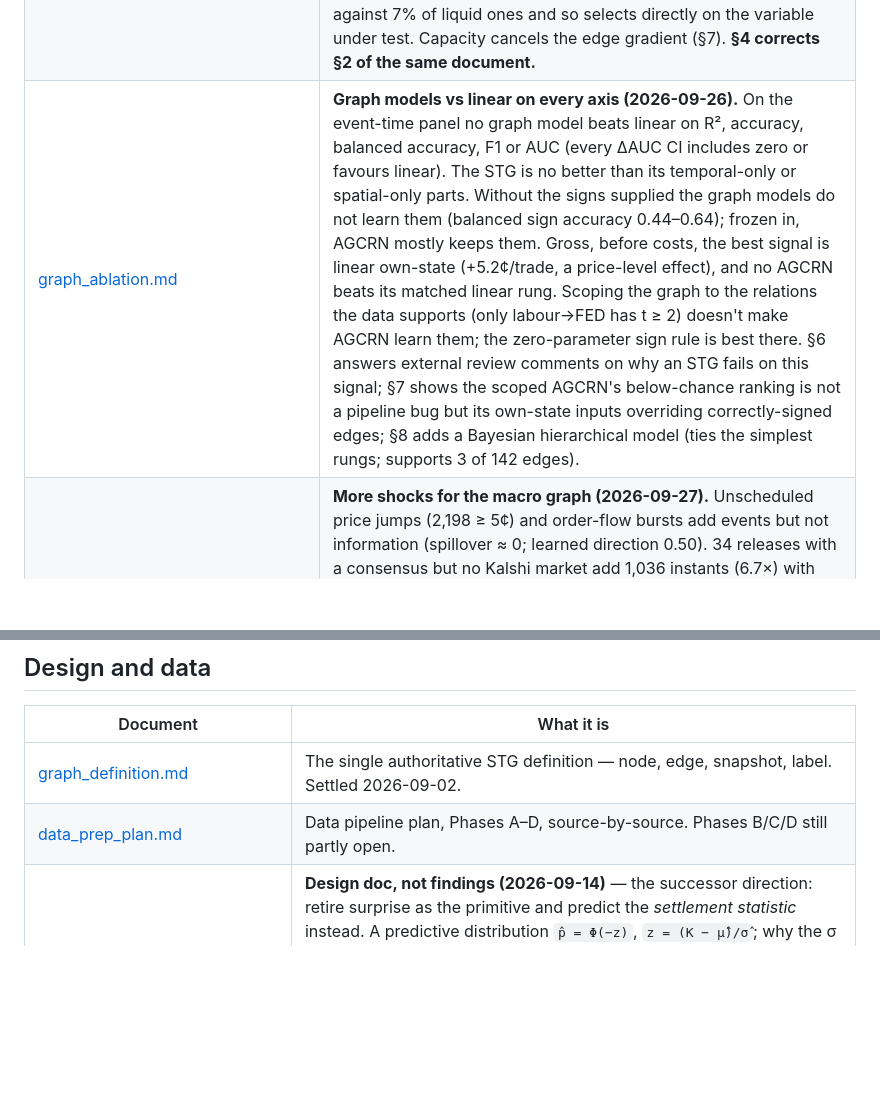
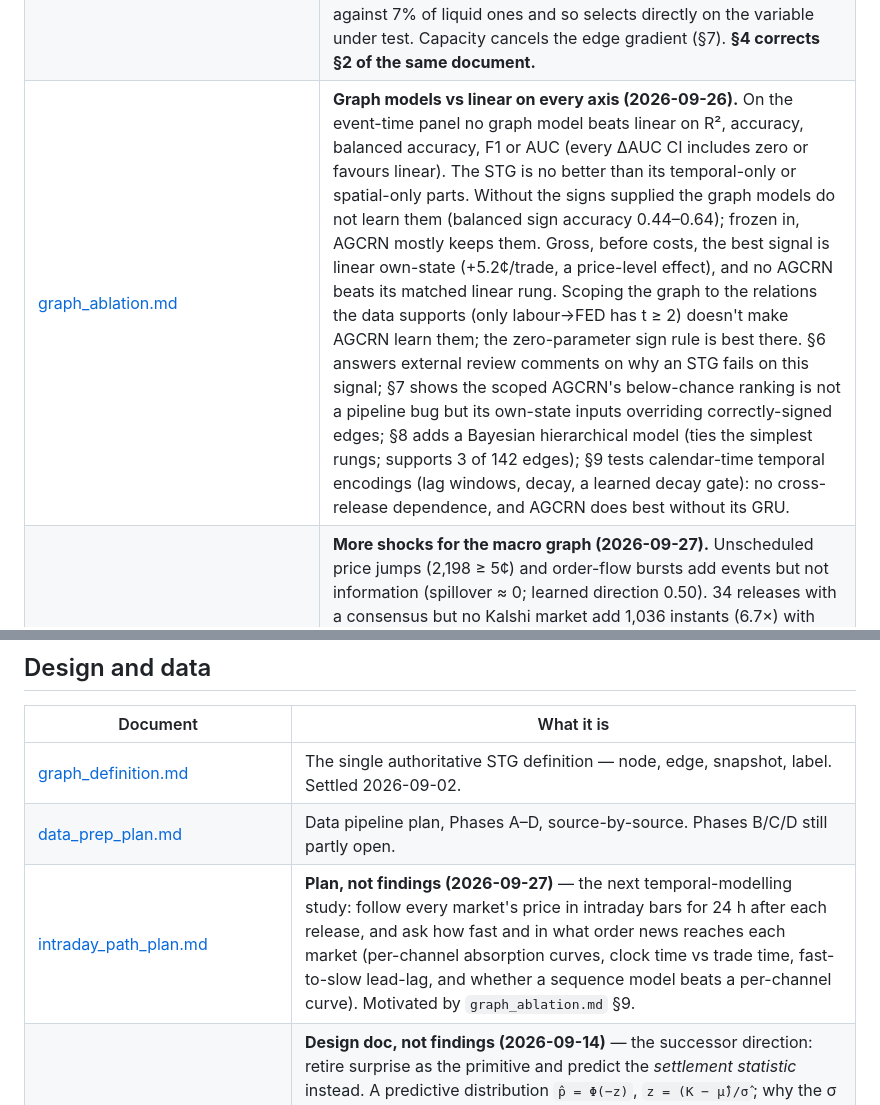
Before and after one commit to casperngeen/event-pred, a Markdown page: reports/INDEX.md, 2 parts joined by grey strips. GitHub-like rendering; blank space fills up the shorter version.

```diff
--- a/reports/INDEX.md
+++ b/reports/INDEX.md
@@ -47,7 +47,7 @@ Submission target November 2026; analysis freeze early October.
 | [arbitrage_findings.md](arbitrage_findings.md) | **Four arbitrage-shaped tests (2026-09-15)** — cross-market structure without forecasting, chosen because a coherence violation is a per-observation fact rather than an `n`-limited estimate. The MoM/YoY identity is **not** arbitrage (12.8% break rate from independent BLS rounding; net −1.07c); ladder monotonicity fails on **~2%** of adjacent pairs, flat across synchronicity tiers but median 2.0c against a 2.3c cost; implied uncertainty decays ~14% into a release with **no systematic variance premium**; the cross-event uncertainty effect dies under a term-structure control. **Withdraws the 124c bucket-overround claim** in `settlement_distribution_findings.md`. |
 | [settlement_distribution_findings.md](settlement_distribution_findings.md) | **Wing calibration — the gate result (2026-09-14).** The macro-release wings are **fair** (−0.13c, P(≤0)=0.55), which retires the plan's motivating premise and is a third independent efficiency result. The entire wing mispricing is in **WTI's bucket ladders** (−6.6pp, +4.96c, 93% of 397 events positive) and survives overround, missing-winner, concentration and single-series kills — but it is **decaying** (2022 +5.81c → 2024 +2.43c). Reads as a σ result, not a forecasting one, and independently confirms the WTI half of `relations_findings.md` item 1. |
 | [liquidity_findings.md](liquidity_findings.md) | **Liquidity and underreaction (2026-09-20)** — tests the Hong–Lim–Stein prediction that underreaction is larger where fewer people are watching. Thin legs reprice 30× slower (30h to first print against 1h), and the edge is larger in them **in sign but not in measurable magnitude**: the first pass's +7.17c thin−liquid collapses to **~+3c, P(≤0) ≈ 0.3** once a CI is put on the difference and the population is held fixed — the apparent sensitivity to the confirmation window was portfolio churn (Jaccard 0.61 between k=3 and k=1), not pricing. Best-identified version is the within-event contrast, **+5.60c, P = 0.070** on 81 events. Confirms there is **no volume filter in the pipeline**, but measures four implicit gates — above all **G0, the archive**, which misses 44% of thin traded legs against 7% of liquid ones and so selects directly on the variable under test. Capacity cancels the edge gradient (§7). **§4 corrects §2 of the same document.** |
-| [graph_ablation.md](graph_ablation.md) | **Graph models vs linear on every axis (2026-09-26).** On the event-time panel no graph model beats linear on R², accuracy, balanced accuracy, F1 or AUC (every ΔAUC CI includes zero or favours linear). The STG is no better than its temporal-only or spatial-only parts. Without the signs supplied the graph models do not learn them (balanced sign accuracy 0.44–0.64); frozen in, AGCRN mostly keeps them. Gross, before costs, the best signal is linear own-state (+5.2¢/trade, a price-level effect), and no AGCRN beats its matched linear rung. Scoping the graph to the relations the data supports (only labour→FED has t ≥ 2) doesn't make AGCRN learn them; the zero-parameter sign rule is best there. §6 answers external review comments on why an STG fails on this signal; §7 shows the scoped AGCRN's below-chance ranking is not a pipeline bug but its own-state inputs overriding correctly-signed edges; §8 adds a Bayesian hierarchical model (ties the simplest rungs; supports 3 of 142 edges). |
+| [graph_ablation.md](graph_ablation.md) | **Graph models vs linear on every axis (2026-09-26).** On the event-time panel no graph model beats linear on R², accuracy, balanced accuracy, F1 or AUC (every ΔAUC CI includes zero or favours linear). The STG is no better than its temporal-only or spatial-only parts. Without the signs supplied the graph models do not learn them (balanced sign accuracy 0.44–0.64); frozen in, AGCRN mostly keeps them. Gross, before costs, the best signal is linear own-state (+5.2¢/trade, a price-level effect), and no AGCRN beats its matched linear rung. Scoping the graph to the relations the data supports (only labour→FED has t ≥ 2) doesn't make AGCRN learn them; the zero-parameter sign rule is best there. §6 answers external review comments on why an STG fails on this signal; §7 shows the scoped AGCRN's below-chance ranking is not a pipeline bug but its own-state inputs overriding correctly-signed edges; §8 adds a Bayesian hierarchical model (ties the simplest rungs; supports 3 of 142 edges); §9 tests calendar-time temporal encodings (lag windows, decay, a learned decay gate): no cross-release dependence, and AGCRN does best without its GRU. |
 | [spillover_findings.md](spillover_findings.md) | **More shocks for the macro graph (2026-09-27).** Unscheduled price jumps (2,198 ≥ 5¢) and order-flow bursts add events but not information (spillover ≈ 0; learned direction 0.50). 34 releases with a consensus but no Kalshi market add 1,036 instants (6.7×) with significant theory-direction responses in the Kalshi markets. With them, a learned 15-coefficient channel graph recovers a theory-consistent policy hub (labour, inflation, growth → policy; 4 of 15 channels t > 2, none against) and ties the theory rule out of sample; 776 free edges still cannot be learned. |
 | [literature_stg_finance.md](literature_stg_finance.md) | **STG-in-finance literature notes (2026-09-26)** — five papers (`papers/`): news-graph NIST-GNN, STGAT, the crude-oil/metals STGNNs, Lite-STGNN, and STKGN (continuous-time event graph: the right frame for release-driven data, but its reported tables are inconsistent). Published gains rest on levels, leaky labels (the commodities paper's EMA label gives a zero-parameter rule **77–81%** on the real 2019–22 series, so its best models are 2–4 points above that rule and its TCN baseline below it), random-day splits and no costs; honest out-of-time direction is at chance. The papers read learned adjacencies as economics, which `recovery_test.md` shows is unreliable. |
 
@@ -57,6 +57,7 @@ Submission target November 2026; analysis freeze early October.
 |---|---|
 | [graph_definition.md](graph_definition.md) | The single authoritative STG definition — node, edge, snapshot, label. Settled 2026-09-02. |
 | [data_prep_plan.md](data_prep_plan.md) | Data pipeline plan, Phases A–D, source-by-source. Phases B/C/D still partly open. |
+| [intraday_path_plan.md](intraday_path_plan.md) | **Plan, not findings (2026-09-27)** — the next temporal-modelling study: follow every market's price in intraday bars for 24 h after each release, and ask how fast and in what order news reaches each market (per-channel absorption curves, clock time vs trade time, fast-to-slow lead-lag, and whether a sequence model beats a per-channel curve). Motivated by `graph_ablation.md` §9. |
 | [settlement_distribution_plan.md](settlement_distribution_plan.md) | **Design doc, not findings (2026-09-14)** — the successor direction: retire surprise as the primitive and predict the *settlement statistic* instead. A predictive distribution `p̂ = Φ(−z)`, `z = (K − μ̂)/σ̂`; why the σ edge pays in the wings where fees are half and longshot bias points the same way; the ladder-coverage defect that must be fixed before any σ claim is meaningful; and a gating first experiment that needs no pdf reconstruction at all. |
 | [relations_study_plan.md](relations_study_plan.md) | **Design doc, not findings (2026-09-14)** — better surprise measures (PIT/quantile surprise, surprisal), richer edge metrics (order-flow and distributional responses, uncertainty and attention channels, state-conditional ρ), and structure beyond the pair (release-vector triggers, the PAYROLLS−U3 double trigger, CPI-family collapse, channel pooling as a block model). Ends with a suggested order and where it cuts across `TODO.md`. |
 
```
Also changed, not shown: reports/intraday_path_plan.md (added, +209 -0 lines).
